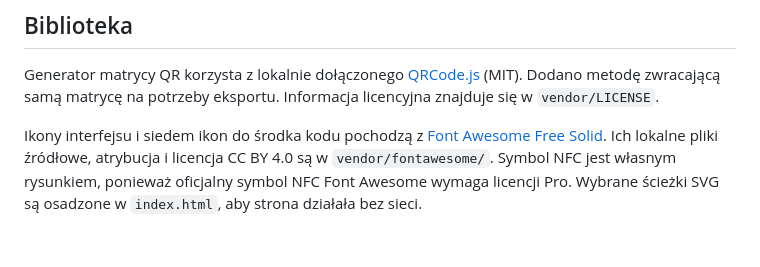
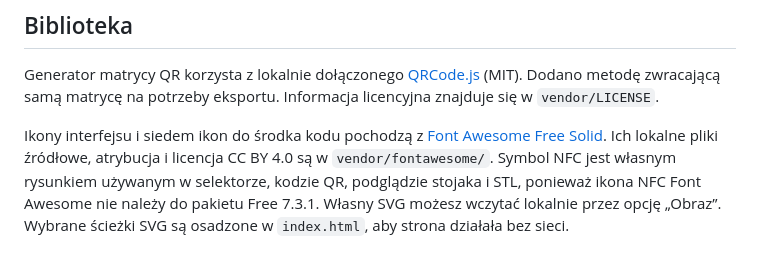
Before and after one commit to Sznycel2442/Master-QR-Maker, a Markdown page: README.md, the part around the change. Drawn GitHub-style.

```diff
--- a/README.md
+++ b/README.md
@@ -45,4 +45,4 @@ Strona nie zapisuje wprowadzonych danych i niczego nie wysyła do internetu. Lok
 
 Generator matrycy QR korzysta z lokalnie dołączonego [QRCode.js](https://github.com/davidshimjs/qrcodejs) (MIT). Dodano metodę zwracającą samą matrycę na potrzeby eksportu. Informacja licencyjna znajduje się w `vendor/LICENSE`.
 
-Ikony interfejsu i siedem ikon do środka kodu pochodzą z [Font Awesome Free Solid](https://github.com/FortAwesome/Font-Awesome). Ich lokalne pliki źródłowe, atrybucja i licencja CC BY 4.0 są w `vendor/fontawesome/`. Symbol NFC jest własnym rysunkiem, ponieważ oficjalny symbol NFC Font Awesome wymaga licencji Pro. Wybrane ścieżki SVG są osadzone w `index.html`, aby strona działała bez sieci.
+Ikony interfejsu i siedem ikon do środka kodu pochodzą z [Font Awesome Free Solid](https://github.com/FortAwesome/Font-Awesome). Ich lokalne pliki źródłowe, atrybucja i licencja CC BY 4.0 są w `vendor/fontawesome/`. Symbol NFC jest własnym rysunkiem używanym w selektorze, kodzie QR, podglądzie stojaka i STL, ponieważ ikona NFC Font Awesome nie należy do pakietu Free 7.3.1. Własny SVG możesz wczytać lokalnie przez opcję „Obraz”. Wybrane ścieżki SVG są osadzone w `index.html`, aby strona działała bez sieci.
```
Also changed, not shown: preview-features.png, preview-icons.png, 3 other files.
